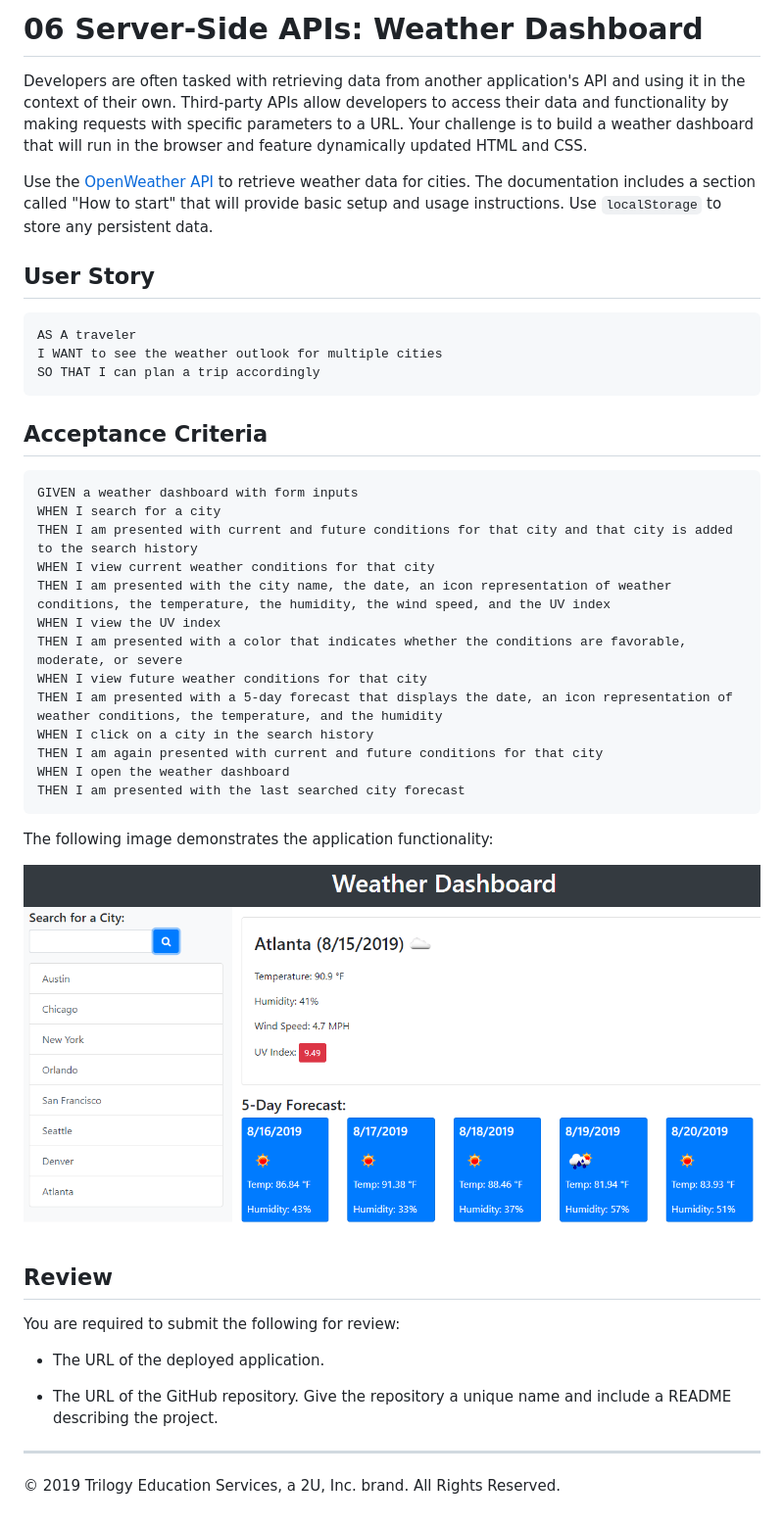
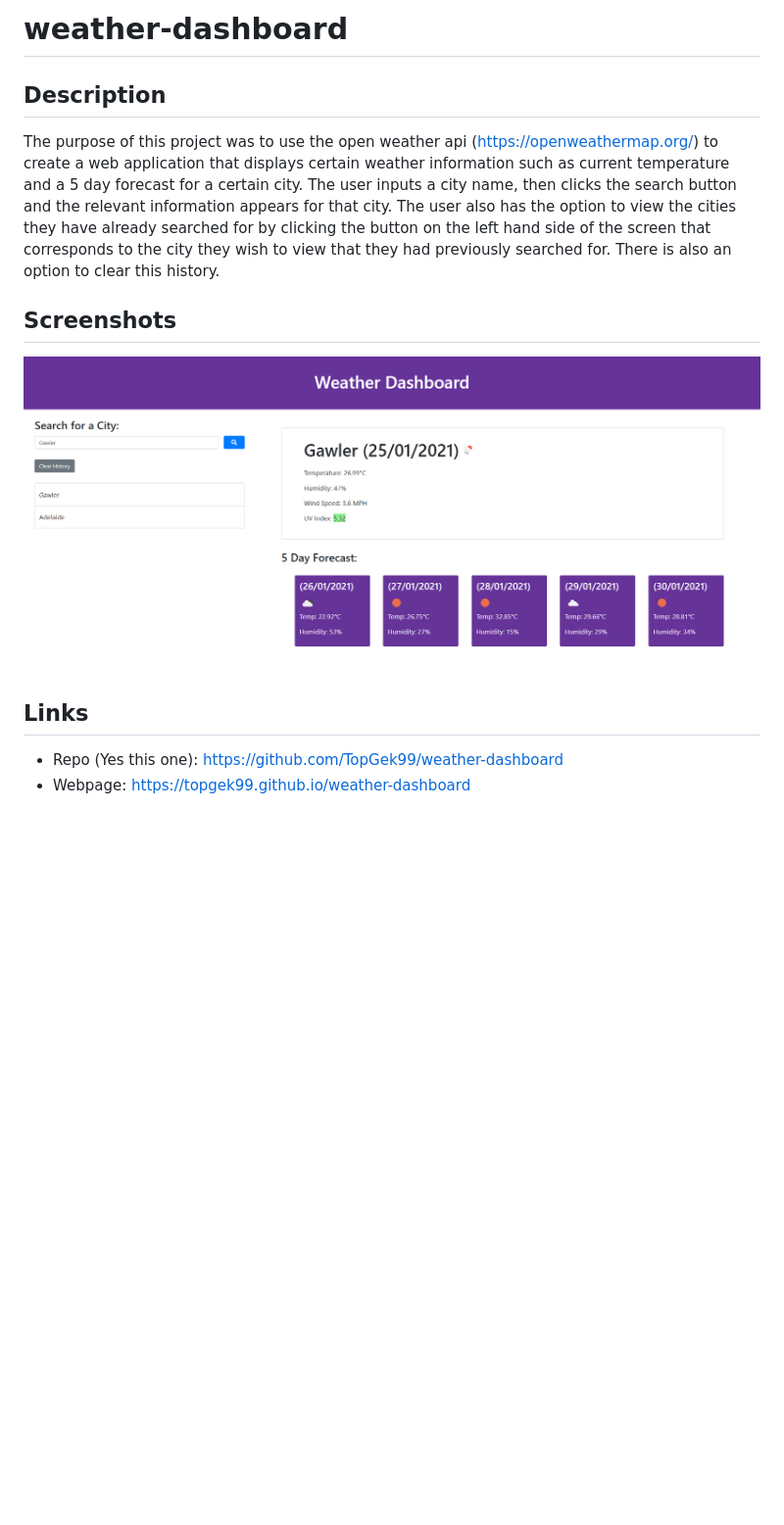
Before and after one commit to TopGek99/weather-dashboard, a Markdown page: README.md, the part around the change. Shown: that part at 98% size. Drawn GitHub-style; pictures changed too: Assets/06-server-side-apis-homework-demo.png (deleted), screenshot/weather.png (added); blank space fills up the shorter version.

Commit message:
finished comments and written README.md

````diff
--- a/README.md
+++ b/README.md
@@ -1,46 +1,18 @@
-# 06 Server-Side APIs: Weather Dashboard
+# weather-dashboard
 
-Developers are often tasked with retrieving data from another application's API and using it in the context of their own. Third-party APIs allow developers to access their data and functionality by making requests with specific parameters to a URL. Your challenge is to build a weather dashboard that will run in the browser and feature dynamically updated HTML and CSS.
+## Description
 
-Use the [OpenWeather API](https://openweathermap.org/api) to retrieve weather data for cities. The documentation includes a section called "How to start" that will provide basic setup and usage instructions. Use `localStorage` to store any persistent data.
+The purpose of this project was to use the open weather api (https://openweathermap.org/) to create a web application that displays
+certain weather information such as current temperature and a 5 day forecast for a certain city. The user inputs a city name, then
+clicks the search button and the relevant information appears for that city. The user also has the option to view the cities they
+have already searched for by clicking the button on the left hand side of the screen that corresponds to the city they wish to view
+that they had previously searched for. There is also an option to clear this history.
 
-## User Story
+## Screenshots
 
-```
-AS A traveler
-I WANT to see the weather outlook for multiple cities
-SO THAT I can plan a trip accordingly
-```
+![weather dashboard](screenshot/weather.png)
 
-## Acceptance Criteria
+## Links
 
-```
-GIVEN a weather dashboard with form inputs
-WHEN I search for a city
-THEN I am presented with current and future conditions for that city and that city is added to the search history
-WHEN I view current weather conditions for that city
-THEN I am presented with the city name, the date, an icon representation of weather conditions, the temperature, the humidity, the wind speed, and the UV index
-WHEN I view the UV index
-THEN I am presented with a color that indicates whether the conditions are favorable, moderate, or severe
-WHEN I view future weather conditions for that city
-THEN I am presented with a 5-day forecast that displays the date, an icon representation of weather conditions, the temperature, and the humidity
-WHEN I click on a city in the search history
-THEN I am again presented with current and future conditions for that city
-WHEN I open the weather dashboard
-THEN I am presented with the last searched city forecast
-```
-
-The following image demonstrates the application functionality:
-
-![weather dashboard demo](./Assets/06-server-side-apis-homework-demo.png)
-
-## Review
-
-You are required to submit the following for review:
-
-* The URL of the deployed application.
-
-* The URL of the GitHub repository. Give the repository a unique name and include a README describing the project.
-
-- - -
-© 2019 Trilogy Education Services, a 2U, Inc. brand. All Rights Reserved.
+- Repo (Yes this one): https://github.com/TopGek99/weather-dashboard
+- Webpage: https://topgek99.github.io/weather-dashboard
````
Also changed, not shown: 1 other file.
